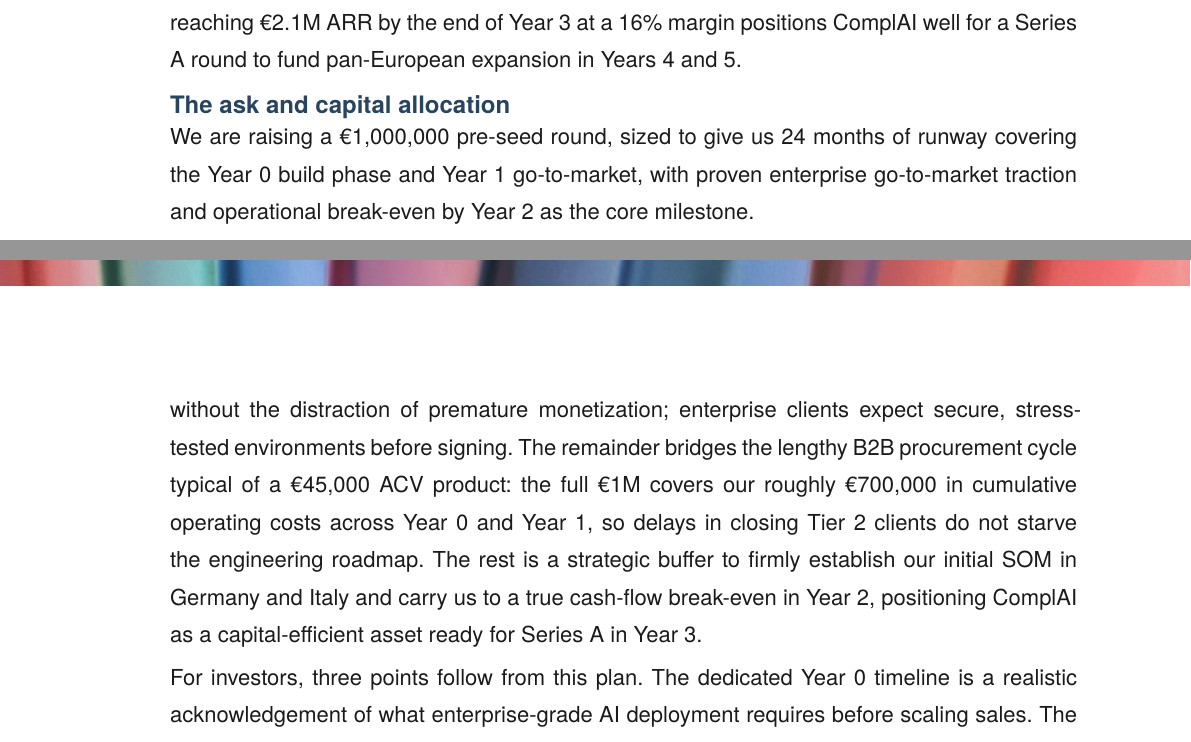
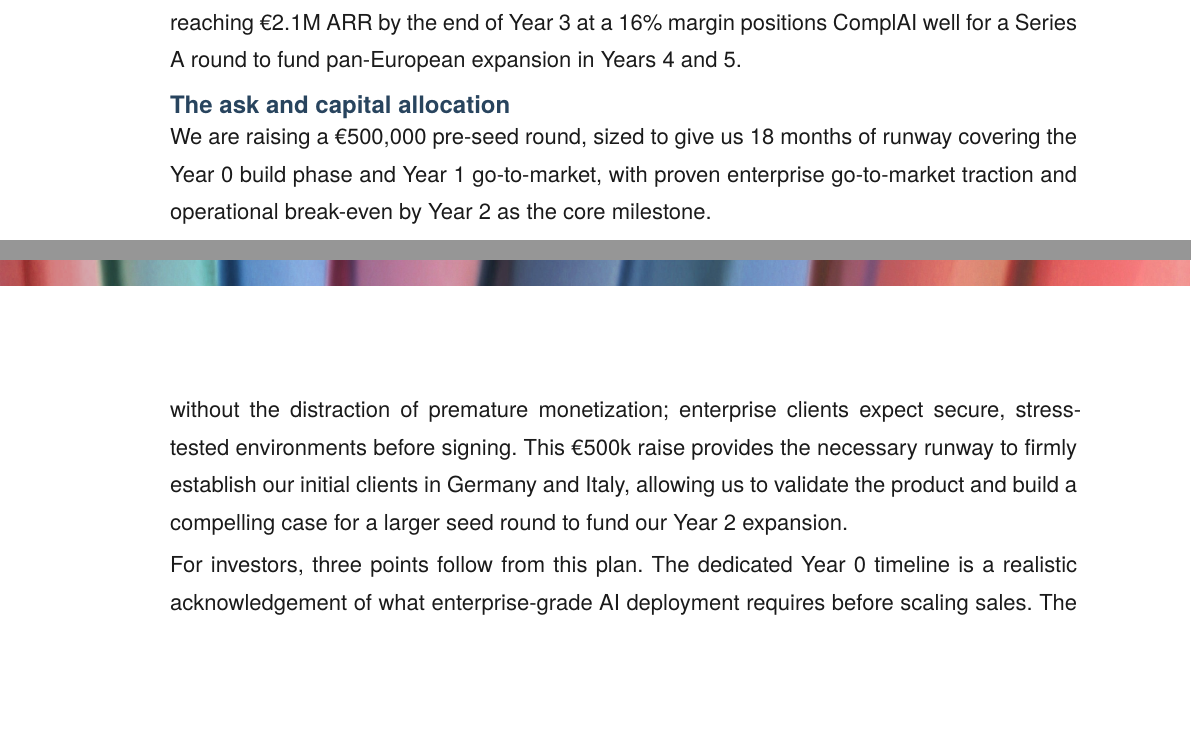
Before and after one commit to emiliodallatorre/polimi-summerschool-typst, a Typst document (report.typ, which reads sections/05-business-model-summary.typ): two parts of pages 14 and 15 of 27, joined at a grey line, cut so that both start at the same text, the shorter picture padded with empty space. Compiled offline with Typst 0.15; a missing font is replaced by an installed copy or a similar font.

Commit message:
change ask value

```diff
--- a/sections/05-business-model-summary.typ
+++ b/sections/05-business-model-summary.typ
@@ -223,5 +223,5 @@
 
-This target reflects the reality that deeply integrated, compliant AI infrastructure requires upfront engineering investment before scalable monetization begins. €280,000 of the raise fully funds a pre-revenue Year 0, letting us focus on R&D, security compliance, and closed beta pilots without the distraction of premature monetization; enterprise clients expect secure, stress-tested environments before signing. The remainder bridges the lengthy B2B procurement cycle typical of a €45,000 ACV product: the full €1M covers our roughly €700,000 in cumulative operating costs across Year 0 and Year 1, so delays in closing Tier 2 clients do not starve the engineering roadmap. The rest is a strategic buffer to firmly establish our initial SOM in Germany and Italy and carry us to a true cash-flow break-even in Year 2, positioning ComplAI as a capital-efficient asset ready for Series A in Year 3.
+This target reflects the reality that deeply integrated, compliant AI infrastructure requires upfront engineering investment before scalable monetization begins. €280,000 of the raise fully funds a pre-revenue Year 0, letting us focus on R&D, security compliance, and closed beta pilots without the distraction of premature monetization; enterprise clients expect secure, stress-tested environments before signing. This €500k raise provides the necessary runway to firmly establish our initial clients in Germany and Italy, allowing us to validate the product and build a compelling case for a larger seed round to fund our Year 2 expansion.
 
 For investors, three points follow from this plan. The dedicated Year 0 timeline is a realistic acknowledgement of what enterprise-grade AI deployment requires before scaling sales. The €100/month Tier 1 wedge keeps adoption frictionless and helps offset the Year 1 go-to-market burn of €260,000. And fully capitalizing the build and early go-to-market phases upfront gives us the runway to aggressively pursue the €950,000 Year 2 revenue target, landing at operational break-even exceptionally early for an AI SaaS platform.
 
```
Also changed, not shown: sections/05-business-model-summary.typ (2 more changed lines).
